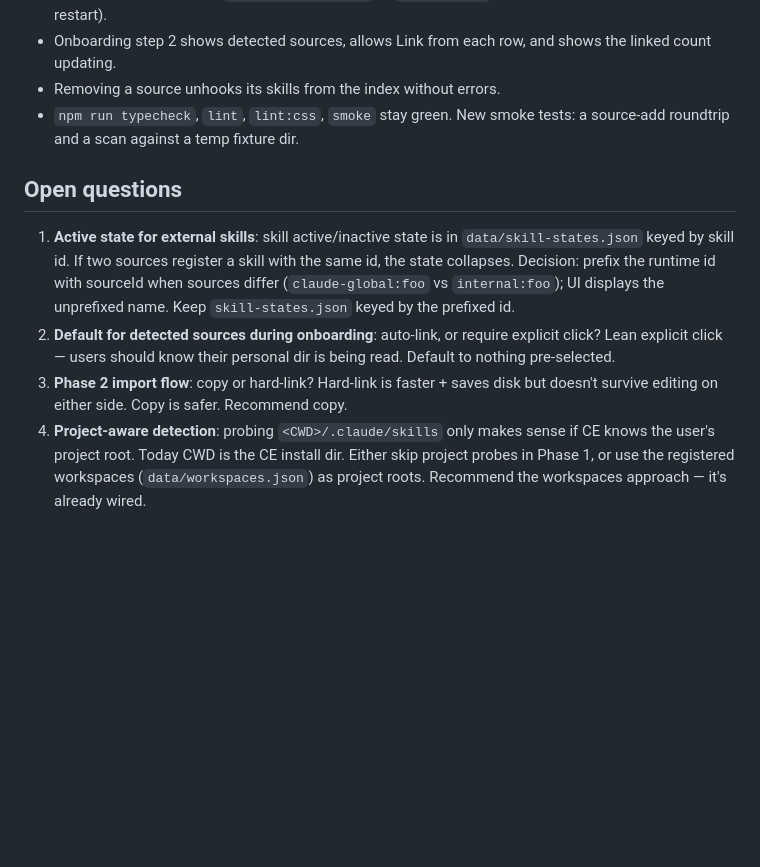
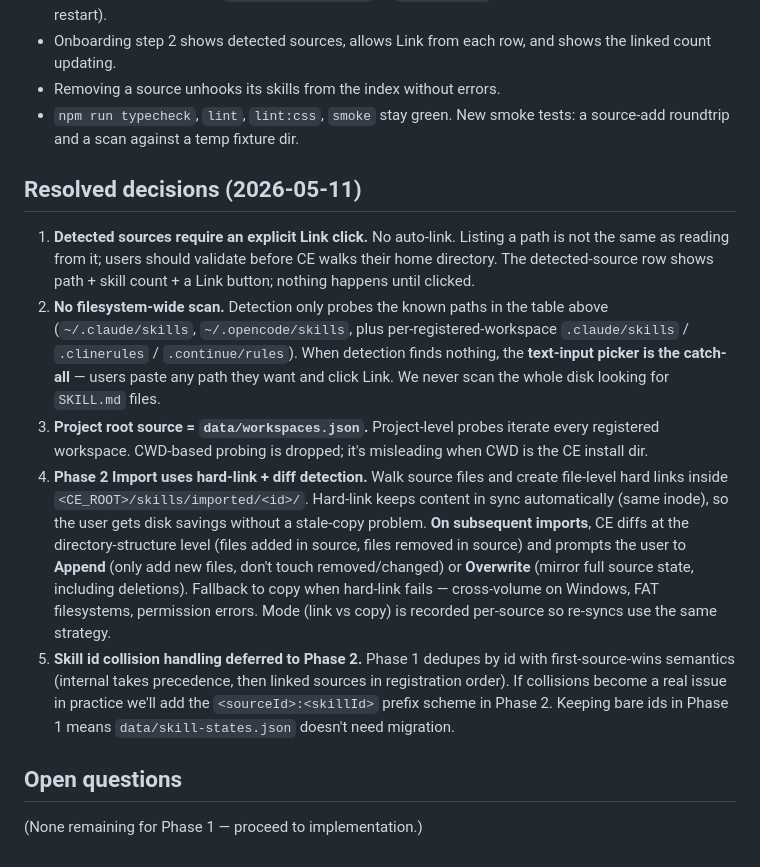
Before and after one commit to Jeremy8776/Context-Engine, a Markdown page: docs/specs/skill-sources.md, the part around the change. Rendered like a GitHub page; blank space fills up the shorter version.

Commit message:
docs(skill-sources): lock decisions — explicit Link, no broad scan, hard-link+diff
Resolves the four open questions in the spec:

1. Detected sources require an explicit Link click. No auto-link.
2. No filesystem-wide scan. Detection probes only the documented
   host-app paths; text-input picker is the catch-all for everything
   else.
3. Project-level probes iterate data/workspaces.json registered
   workspaces. CWD-based probing dropped (CWD is CE's install dir).
4. Phase 2 Import uses hard-link with diff-on-resync — user picks
   Append (additions only) or Overwrite (mirror full source state)
   when the source has drifted. Fallback to copy when hard-link fails.

Also defers skill-id collision handling to Phase 2 (first-source-wins
in Phase 1) so data/skill-states.json doesn't need migration.

Co-Authored-By: Claude Opus 4.7 <noreply@anthropic.com>

```diff
--- a/docs/specs/skill-sources.md
+++ b/docs/specs/skill-sources.md
@@ -152,9 +152,14 @@ A new "Sources" affordance in the Skills tab header — a small select/expander
 - Removing a source unhooks its skills from the index without errors.
 - `npm run typecheck`, `lint`, `lint:css`, `smoke` stay green. New smoke tests: a source-add roundtrip and a scan against a temp fixture dir.
 
+## Resolved decisions (2026-05-11)
+
+1. **Detected sources require an explicit Link click.** No auto-link. Listing a path is not the same as reading from it; users should validate before CE walks their home directory. The detected-source row shows path + skill count + a Link button; nothing happens until clicked.
+2. **No filesystem-wide scan.** Detection only probes the known paths in the table above (`~/.claude/skills`, `~/.opencode/skills`, plus per-registered-workspace `.claude/skills` / `.clinerules` / `.continue/rules`). When detection finds nothing, the **text-input picker is the catch-all** — users paste any path they want and click Link. We never scan the whole disk looking for `SKILL.md` files.
+3. **Project root source = `data/workspaces.json`.** Project-level probes iterate every registered workspace. CWD-based probing is dropped; it's misleading when CWD is the CE install dir.
+4. **Phase 2 Import uses hard-link + diff detection.** Walk source files and create file-level hard links inside `<CE_ROOT>/skills/imported/<id>/`. Hard-link keeps content in sync automatically (same inode), so the user gets disk savings without a stale-copy problem. **On subsequent imports**, CE diffs at the directory-structure level (files added in source, files removed in source) and prompts the user to **Append** (only add new files, don't touch removed/changed) or **Overwrite** (mirror full source state, including deletions). Fallback to copy when hard-link fails — cross-volume on Windows, FAT filesystems, permission errors. Mode (link vs copy) is recorded per-source so re-syncs use the same strategy.
+5. **Skill id collision handling deferred to Phase 2.** Phase 1 dedupes by id with first-source-wins semantics (internal takes precedence, then linked sources in registration order). If collisions become a real issue in practice we'll add the `<sourceId>:<skillId>` prefix scheme in Phase 2. Keeping bare ids in Phase 1 means `data/skill-states.json` doesn't need migration.
+
 ## Open questions
 
-1. **Active state for external skills**: skill active/inactive state is in `data/skill-states.json` keyed by skill id. If two sources register a skill with the same id, the state collapses. Decision: prefix the runtime id with sourceId when sources differ (`claude-global:foo` vs `internal:foo`); UI displays the unprefixed name. Keep `skill-states.json` keyed by the prefixed id.
-2. **Default for detected sources during onboarding**: auto-link, or require explicit click? Lean explicit click — users should know their personal dir is being read. Default to nothing pre-selected.
-3. **Phase 2 import flow**: copy or hard-link? Hard-link is faster + saves disk but doesn't survive editing on either side. Copy is safer. Recommend copy.
-4. **Project-aware detection**: probing `<CWD>/.claude/skills` only makes sense if CE knows the user's project root. Today CWD is the CE install dir. Either skip project probes in Phase 1, or use the registered workspaces (`data/workspaces.json`) as project roots. Recommend the workspaces approach — it's already wired.
+(None remaining for Phase 1 — proceed to implementation.)
```
